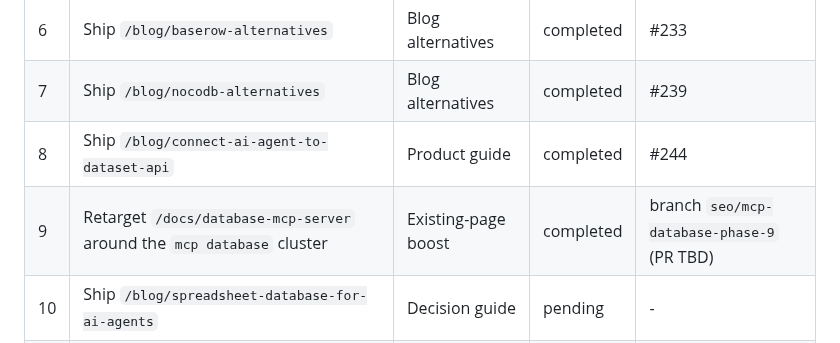
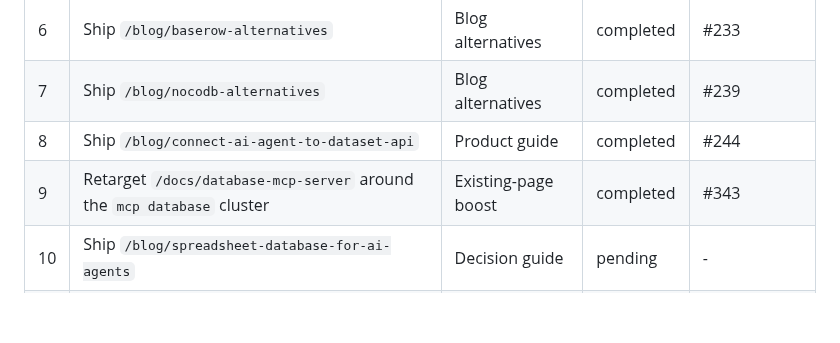
Before and after one commit to LVTD-LLC/rowset, a Markdown page: docs/seo-sprint.md, the part around the change. Rendered like a GitHub page; blank space fills up the shorter version.

Commit message:
docs(seo): record phase 9 pull request

```diff
--- a/docs/seo-sprint.md
+++ b/docs/seo-sprint.md
@@ -37,7 +37,7 @@ The plan changed materially since the July 4 initialization:
 | 6 | Ship `/blog/baserow-alternatives` | Blog alternatives | completed | #233 |
 | 7 | Ship `/blog/nocodb-alternatives` | Blog alternatives | completed | #239 |
 | 8 | Ship `/blog/connect-ai-agent-to-dataset-api` | Product guide | completed | #244 |
-| 9 | Retarget `/docs/database-mcp-server` around the `mcp database` cluster | Existing-page boost | completed | branch `seo/mcp-database-phase-9` (PR TBD) |
+| 9 | Retarget `/docs/database-mcp-server` around the `mcp database` cluster | Existing-page boost | completed | #343 |
 | 10 | Ship `/blog/spreadsheet-database-for-ai-agents` | Decision guide | pending | - |
 | 11 | Build the off-page starter target list and submission backlog | Off-page | pending | - |
 | 12 | Ship `/vs/airtable` when a sales/use-case trigger exists | Compare | completed | #277 |
```
